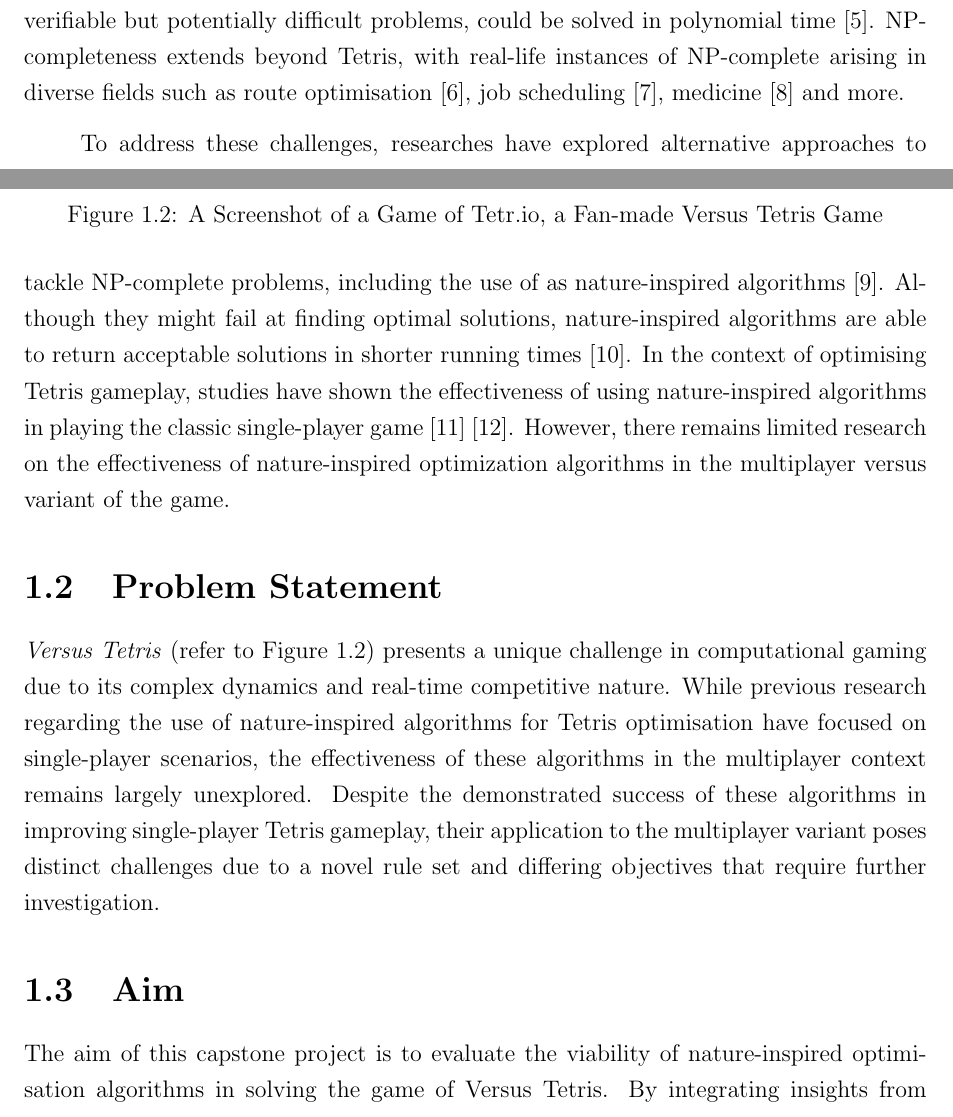
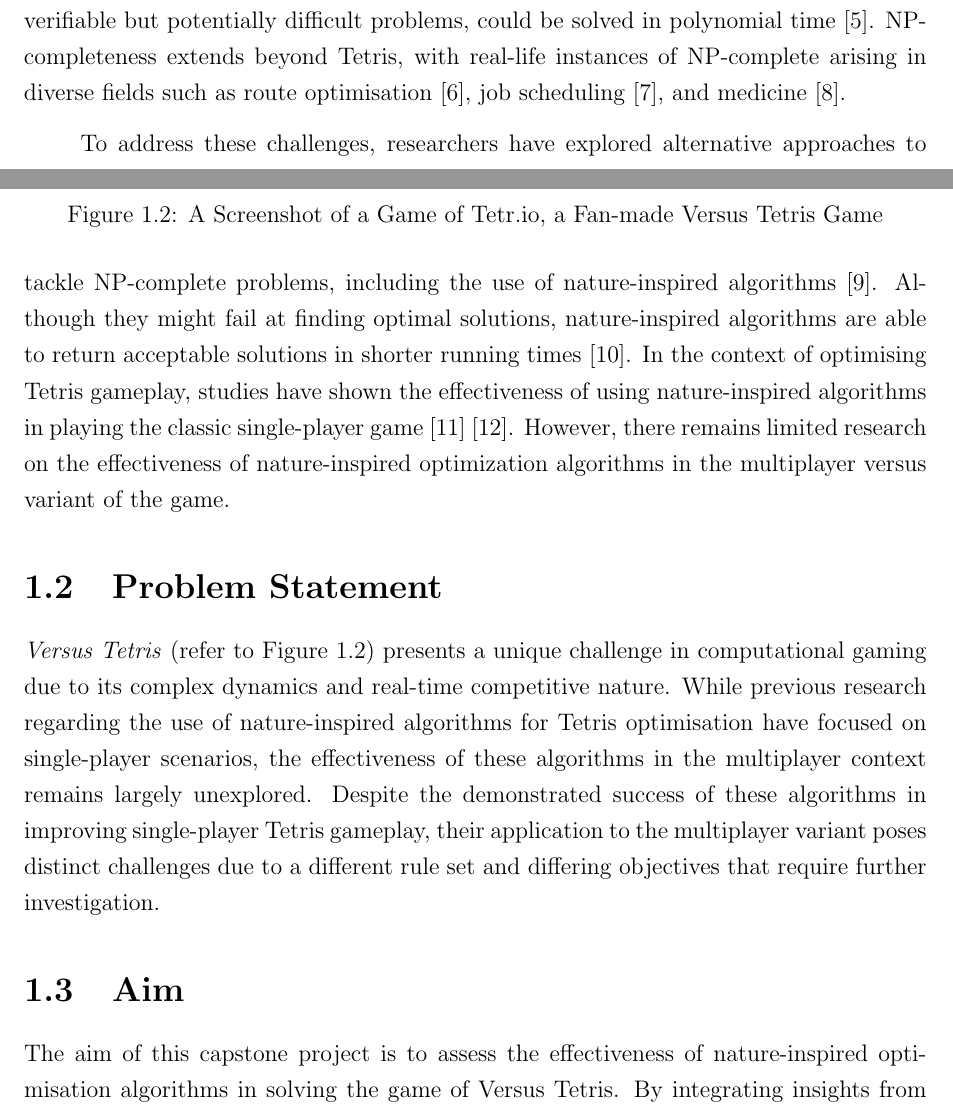
Before and after one commit to xiawi/tetris-capstone, a LaTeX thesis (capstone-1/planning-document/planning-document.tex): two parts of pages 4 and 5 of 10, joined at a grey line, cut so that both start at the same text. Compiled offline with pdfLaTeX.

Commit message:
improve wording, changes for clarity

```diff
--- a/capstone-1/planning-document/planning-document.tex
+++ b/capstone-1/planning-document/planning-document.tex
@@ -93,9 +93,9 @@
 			% Consider discussing the broader significance of your research topic, such as its potential impact on society, industry, or academia. Why should readers care about your project?
 			% You might also highlight any personal or professional experiences that motivated your interest in the topic.
 
-	 		In their paper, \citeauthor{tetris-is-hard-even-to-approx} showed that it is NP-complete to optimise several natural objective functions of Tetris \cite{tetris-is-hard-even-to-approx}. NP-completeness poses a significant challenge in computational problem-solving, as it denotes the absence of polynomial-time algorithms for efficient solutions \cite{npcomplete}. Moreover, the discovery of a polynomial-time algorithm for any NP-complete problem implies that any problem in the set of NP, encompassing efficiently verifiable but potentially difficult problems, could be solved in polynomial time \cite{npcomplete}. NP-completeness extends beyond Tetris, with real-life instances of NP-complete arising in diverse fields such as route optimisation \cite{route-optimisation-np-complete}, job scheduling \cite{job-scheduling-np-complete}, medicine \cite{medical-diagnosis-np-complete} and more.
+	 		In their paper, \citeauthor{tetris-is-hard-even-to-approx} showed that it is NP-complete to optimise several natural objective functions of Tetris \cite{tetris-is-hard-even-to-approx}. NP-completeness poses a significant challenge in computational problem-solving, as it denotes the absence of polynomial-time algorithms for efficient solutions \cite{npcomplete}. Moreover, the discovery of a polynomial-time algorithm for any NP-complete problem implies that any problem in the set of NP, encompassing efficiently verifiable but potentially difficult problems, could be solved in polynomial time \cite{npcomplete}. NP-completeness extends beyond Tetris, with real-life instances of NP-complete arising in diverse fields such as route optimisation \cite{route-optimisation-np-complete}, job scheduling \cite{job-scheduling-np-complete}, and medicine \cite{medical-diagnosis-np-complete}.
 
-	 		To address these challenges, researches have explored alternative approaches to tackle NP-complete problems, including the use of as nature-inspired algorithms \cite{job-shop-ga}. Although they might fail at finding optimal solutions, nature-inspired algorithms are able to return acceptable solutions in shorter running times \cite{review-nia-wael}. In the context of optimising Tetris gameplay, studies have shown the effectiveness of using nature-inspired algorithms in playing the classic single-player game \cite{tetris-ga-lewis} \cite{swarm-tetris}. However, there remains limited research on the effectiveness of nature-inspired optimization algorithms in the multiplayer versus variant of the game.
+	 		To address these challenges, researchers have explored alternative approaches to tackle NP-complete problems, including the use of nature-inspired algorithms \cite{job-shop-ga}. Although they might fail at finding optimal solutions, nature-inspired algorithms are able to return acceptable solutions in shorter running times \cite{review-nia-wael}. In the context of optimising Tetris gameplay, studies have shown the effectiveness of using nature-inspired algorithms in playing the classic single-player game \cite{tetris-ga-lewis} \cite{swarm-tetris}. However, there remains limited research on the effectiveness of nature-inspired optimization algorithms in the multiplayer versus variant of the game.
 
 		\section{Problem Statement}
 
@@ -105,7 +105,7 @@
 
 			% Despite the extensive research on classic Tetris, there is a significant gap in the literature regarding its multiplayer versus variant (refer to Figure \ref{tetrio}). This gap presents an intriguing problem within the field of computational gaming, as understanding the optimal strategies, challenges, and computational complexities unique to multiplayer versus Tetris remains largely uncharted territory.
 
-			\textit{Versus Tetris} (refer to Figure \ref{tetrio}) presents a unique challenge in computational gaming due to its complex dynamics and real-time competitive nature. While previous research regarding the use of nature-inspired algorithms for Tetris optimisation have focused on single-player scenarios, the effectiveness of these algorithms in the multiplayer context remains largely unexplored. Despite the demonstrated success of these algorithms in improving single-player Tetris gameplay, their application to the multiplayer variant poses distinct challenges due to a novel rule set and differing objectives that require further investigation.
+			\textit{Versus Tetris} (refer to Figure \ref{tetrio}) presents a unique challenge in computational gaming due to its complex dynamics and real-time competitive nature. While previous research regarding the use of nature-inspired algorithms for Tetris optimisation have focused on single-player scenarios, the effectiveness of these algorithms in the multiplayer context remains largely unexplored. Despite the demonstrated success of these algorithms in improving single-player Tetris gameplay, their application to the multiplayer variant poses distinct challenges due to a different rule set and differing objectives that require further investigation.
 
 			\begin{figure}
 				\includegraphics[width=\textwidth]{/cp1/tetrio}
@@ -119,7 +119,7 @@
 			% Summarize the main purpose of your project in a single sentence or paragraph. This should provide a clear, concise statement of what you intend to accomplish.
 			% Your aim should align closely with the problem statement and reflect the broader motivation for your research.
 
-			The aim of this capstone project is to evaluate the viability of nature-inspired optimisation algorithms in solving the game of Versus Tetris. By integrating insights from nature-inspired algorithms, the project seeks to create a robust and adaptable Tetris-playing software capable of competing against human players or other Tetris-playing programs. Through this endeavour, the project aims to contribute valuable insights into the application of nature-inspired algorithms in addressing complex gaming environments and advancing the field of computational gaming.
+			The aim of this capstone project is to assess the effectiveness of nature-inspired optimisation algorithms in solving the game of Versus Tetris. By integrating insights from nature-inspired algorithms, the project seeks to create a robust and adaptable Tetris-playing software capable of competing against human players or other Tetris-playing programs. Through this endeavour, the project aims to contribute valuable insights into the application of nature-inspired algorithms in addressing complex gaming environments and advancing the field of computational gaming.
 
 		\section{Objectives}
 
```
Also changed, not shown: capstone-1/planning-document/planning-document.pdf, 2 other files.
